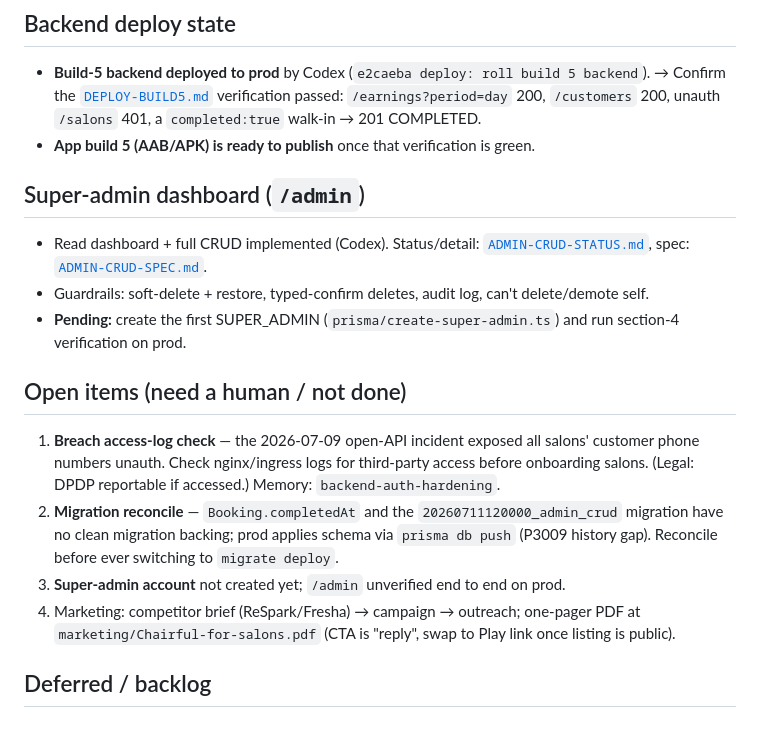
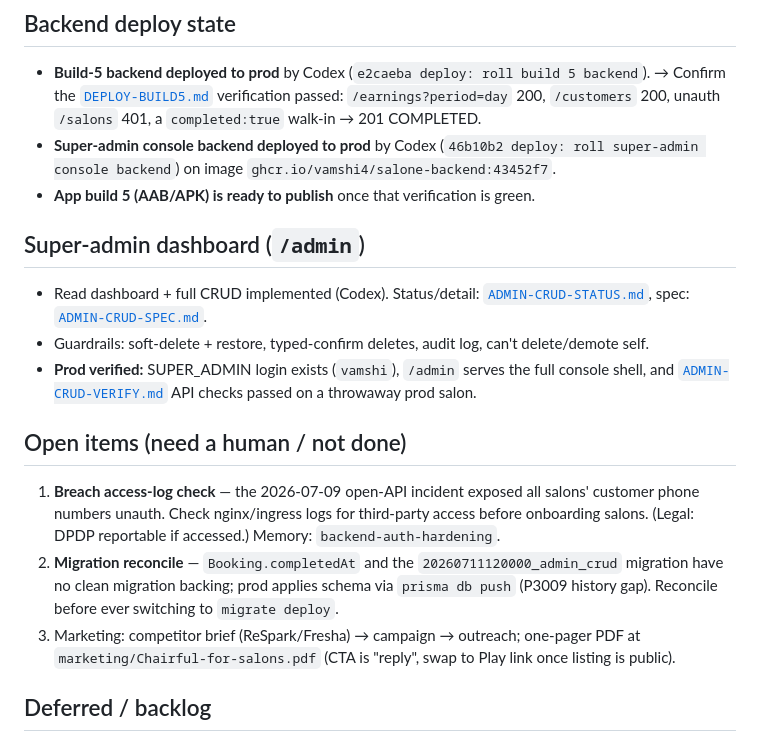
Before and after one commit to vamshi4/Salone, a Markdown page: docs/STATUS.md, the part around the change. Drawn GitHub-style.

```diff
--- a/docs/STATUS.md
+++ b/docs/STATUS.md
@@ -39,13 +39,16 @@ All built & verified on local pre-prod:
 - **Build-5 backend deployed to prod** by Codex (`e2caeba deploy: roll build 5 backend`).
   → Confirm the [`DEPLOY-BUILD5.md`](./DEPLOY-BUILD5.md) verification passed: `/earnings?period=day`
   200, `/customers` 200, unauth `/salons` 401, a `completed:true` walk-in → 201 COMPLETED.
+- **Super-admin console backend deployed to prod** by Codex (`46b10b2 deploy: roll super-admin console backend`)
+  on image `ghcr.io/vamshi4/salone-backend:43452f7`.
 - **App build 5 (AAB/APK) is ready to publish** once that verification is green.
 
 ## Super-admin dashboard (`/admin`)
 - Read dashboard + full CRUD implemented (Codex). Status/detail: [`ADMIN-CRUD-STATUS.md`](./ADMIN-CRUD-STATUS.md),
   spec: [`ADMIN-CRUD-SPEC.md`](./ADMIN-CRUD-SPEC.md).
 - Guardrails: soft-delete + restore, typed-confirm deletes, audit log, can't delete/demote self.
-- **Pending:** create the first SUPER_ADMIN (`prisma/create-super-admin.ts`) and run section-4 verification on prod.
+- **Prod verified:** SUPER_ADMIN login exists (`vamshi`), `/admin` serves the full console shell, and
+  [`ADMIN-CRUD-VERIFY.md`](./ADMIN-CRUD-VERIFY.md) API checks passed on a throwaway prod salon.
 
 ## Open items (need a human / not done)
 1. **Breach access-log check** — the 2026-07-09 open-API incident exposed all salons' customer
@@ -54,8 +57,7 @@ All built & verified on local pre-prod:
 2. **Migration reconcile** — `Booking.completedAt` and the `20260711120000_admin_crud` migration have
    no clean migration backing; prod applies schema via `prisma db push` (P3009 history gap). Reconcile
    before ever switching to `migrate deploy`.
-3. **Super-admin account** not created yet; `/admin` unverified end to end on prod.
-4. Marketing: competitor brief (ReSpark/Fresha) → campaign → outreach; one-pager PDF at
+3. Marketing: competitor brief (ReSpark/Fresha) → campaign → outreach; one-pager PDF at
    `marketing/Chairful-for-salons.pdf` (CTA is "reply", swap to Play link once listing is public).
 
 ## Deferred / backlog
```
Also changed, not shown: docs/ADMIN-CRUD-STATUS.md (+20 -14 lines), docs/HANDOFF.md (+7 -0 lines).
